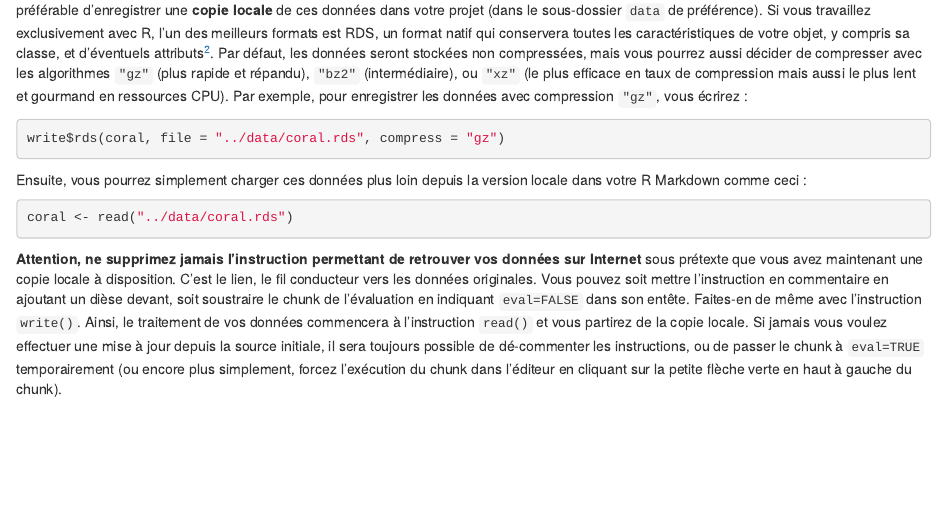
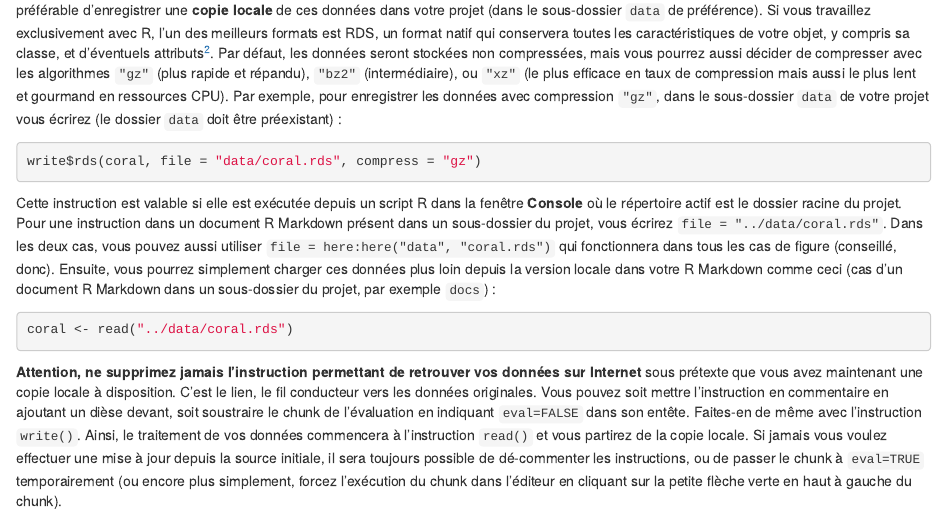
Before and after one commit to BioDataScience-Course/sdd-umons-2021, an R Markdown document (05-Importation-Transformation.Rmd): the page in a window 1100 px wide, from 3260 px down. Rendered offline with R 4.5, knitr and Pandoc, with nearby package versions; drawn as R Markdown's standard HTML page in place of the format the file asks for; some code elsewhere in the file could not run offline; common packages that the code uses without loading them are loaded.

Commit message:
Importation form Internet: corrections

````diff
--- a/05-Importation-Transformation.Rmd
+++ b/05-Importation-Transformation.Rmd
@@ -119,13 +119,13 @@ Vous n'aurez alors plus qu'à lire les données depuis cette URL. N'oubliez pas
 (coral <- read$csv(coral_url))
 ```
 
-Lorsque vous travaillez sur des données issues d'une source externe, et donc susceptibles d'être modifiées ou même pire, de disparaître. Il est préférable d'enregistrer une **copie locale** de ces données dans votre projet (dans le sous-dossier `data` de préférence). Si vous travaillez exclusivement avec R, l'un des meilleurs formats est RDS, un format natif qui conservera toutes les caractéristiques de votre objet, y compris sa classe, et d'éventuels attributs^[Si vous devez aussi accéder à vos données à partir d'autres langages comme Python, Java ou C++, utilisez un format commun reconnu par les différents logiciels. Le CSV fonctionne généralement bien, mais des formats binaires plus performants sont également disponibles. Parmi ces formats "inter-langages", gardez un œil sur [Apache Arrow](https://arrow.apache.org) très prometteur et avec une version pour R qui sera disponible prochainement.]. Par défaut, les données seront stockées non compressées, mais vous pourrez aussi décider de compresser avec les algorithmes `"gz"` (plus rapide et répandu), `"bz2"` (intermédiaire), ou `"xz"` (le plus efficace en taux de compression mais aussi le plus lent et gourmand en ressources CPU). Par exemple, pour enregistrer les données avec compression `"gz"`, vous écrirez\ :
+Lorsque vous travaillez sur des données issues d'une source externe, et donc susceptibles d'être modifiées ou même pire, de disparaître. Il est préférable d'enregistrer une **copie locale** de ces données dans votre projet (dans le sous-dossier `data` de préférence). Si vous travaillez exclusivement avec R, l'un des meilleurs formats est RDS, un format natif qui conservera toutes les caractéristiques de votre objet, y compris sa classe, et d'éventuels attributs^[Si vous devez aussi accéder à vos données à partir d'autres langages comme Python, Java ou C++, utilisez un format commun reconnu par les différents logiciels. Le CSV fonctionne généralement bien, mais des formats binaires plus performants sont également disponibles. Parmi ces formats "inter-langages", gardez un œil sur [Apache Arrow](https://arrow.apache.org) très prometteur et avec une version pour R qui sera disponible prochainement.]. Par défaut, les données seront stockées non compressées, mais vous pourrez aussi décider de compresser avec les algorithmes `"gz"` (plus rapide et répandu), `"bz2"` (intermédiaire), ou `"xz"` (le plus efficace en taux de compression mais aussi le plus lent et gourmand en ressources CPU). Par exemple, pour enregistrer les données avec compression `"gz"`, dans le sous-dossier `data` de votre projet vous écrirez (le dossier `data` doit être préexistant)\ :
 
 ```{r, eval=FALSE}
-write$rds(coral, file = "../data/coral.rds", compress = "gz")
+write$rds(coral, file = "data/coral.rds", compress = "gz")
 ```
 
-Ensuite, vous pourrez simplement charger ces données plus loin depuis la version locale dans votre R Markdown comme ceci\ :
+Cette instruction est valable si elle est exécutée depuis un script R dans la fenêtre **Console** où le répertoire actif est le dossier racine du projet. Pour une instruction dans un document R Markdown présent dans un sous-dossier du projet, vous écrirez `file = "../data/coral.rds"`. Dans les deux cas, vous pouvez aussi utiliser `file = here:here("data", "coral.rds")` qui fonctionnera dans tous les cas de figure (conseillé, donc).  Ensuite, vous pourrez simplement charger ces données plus loin depuis la version locale dans votre R Markdown comme ceci (cas d'un document R Markdown dans un sous-dossier du projet, par exemple `docs`)\ :
 
 ```{r, eval=FALSE}
 coral <- read("../data/coral.rds")
````
